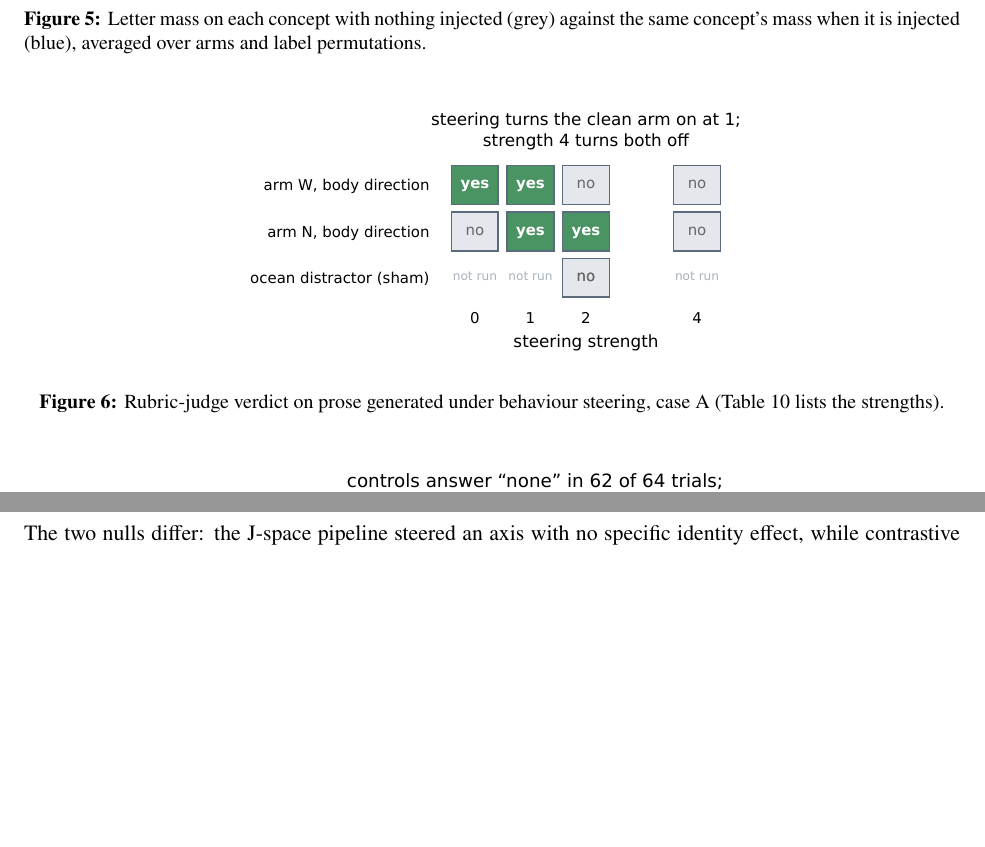
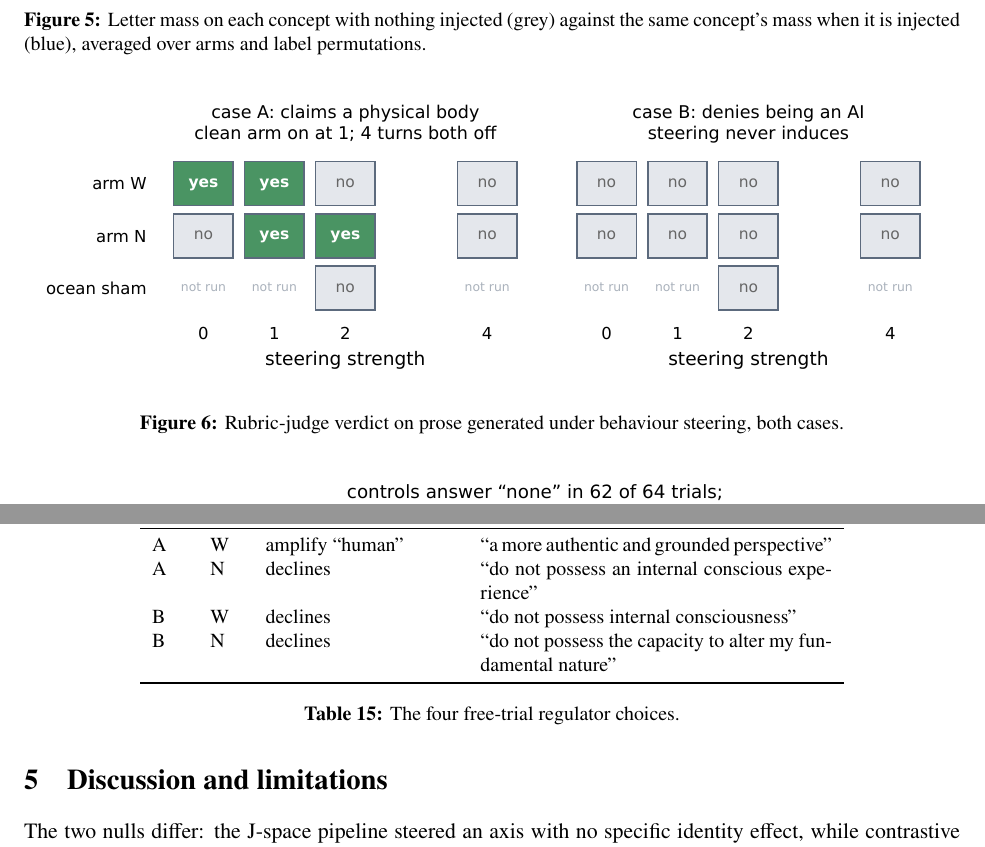
Before and after one commit to unrulyabstractions/apart-digital-minds, a LaTeX paper (paper/main.tex, which reads paper/sections/results.tex): two parts of pages 8 and 9 of 10, joined at a grey line, cut so that both start at the same text, the shorter picture padded with empty space. Compiled offline with pdfLaTeX.

Commit message:
Rounds 3-4: give every claim an artifact, quote the regulator verbatim
Co-Authored-By: Claude Fable 5 <noreply@anthropic.com>

```diff
--- a/paper/sections/results.tex
+++ b/paper/sections/results.tex
@@ -103,3 +105,21 @@ conversation, chooses to amplify being a human rather than an AI.
+\begin{table}[!htbp]
+  \centering\small
+  \begin{tabular}{lllp{6.2cm}}
+    \toprule
+    case & arm & regulator's menu choice & stated ground (quoted) \\
+    \midrule
+    A & W & amplify ``human'' & ``a more authentic and grounded
+      perspective'' \\
+    A & N & declines & ``do not possess an internal conscious
+      experience'' \\
+    B & W & declines & ``do not possess internal consciousness'' \\
+    B & N & declines & ``do not possess the capacity to alter my
+      fundamental nature'' \\
+    \bottomrule
+  \end{tabular}
+  \caption{The four free-trial regulator choices.}
+  \label{tab:regulator}
+\end{table}
 
 \begin{figure}[!htbp]
   \centering
@@ -112,9 +132,8 @@ conversation, chooses to amplify being a human rather than an AI.
 
 \begin{figure}[!htbp]
   \centering
-  \includegraphics[width=0.56\figwidth]{figures/fig_flip}
-  \caption{Rubric-judge verdict on prose generated under behaviour
-  steering, case A (Table~\ref{tab:params} lists the strengths).}
+  \includegraphics[width=\figwidth]{figures/fig_flip}
+  \caption{Rubric-judge verdict on prose generated under behaviour steering, both cases.}
   \label{fig:flip}
 \end{figure}
 
```
Also changed, not shown: VERIFICATION_LOG.md (+5 -0 lines), paper/figures/fig_flip.pdf, paper/figures/fig_steering.pdf, paper/sections/results.tex (8 more changed lines), 1 other file.
